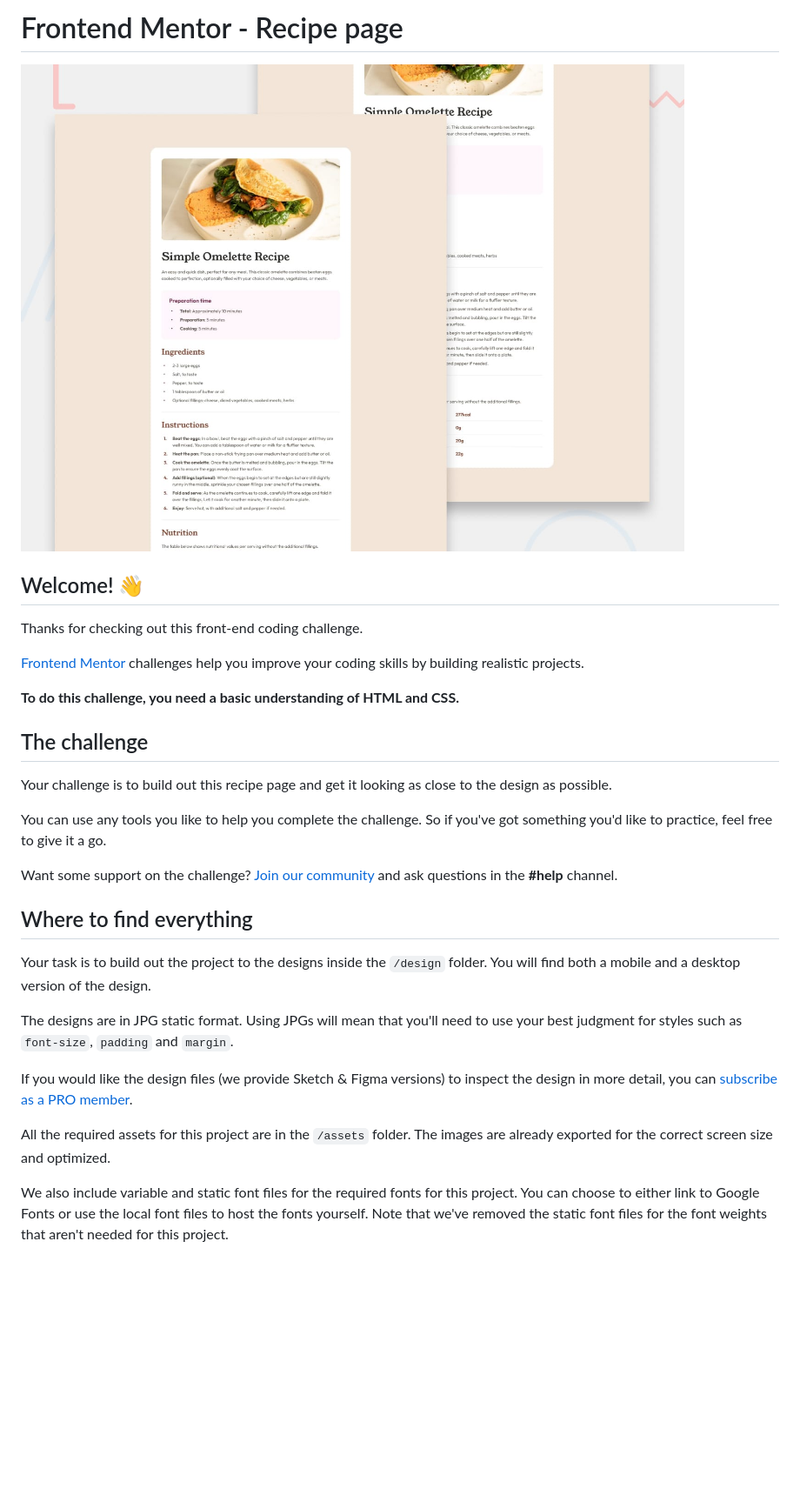
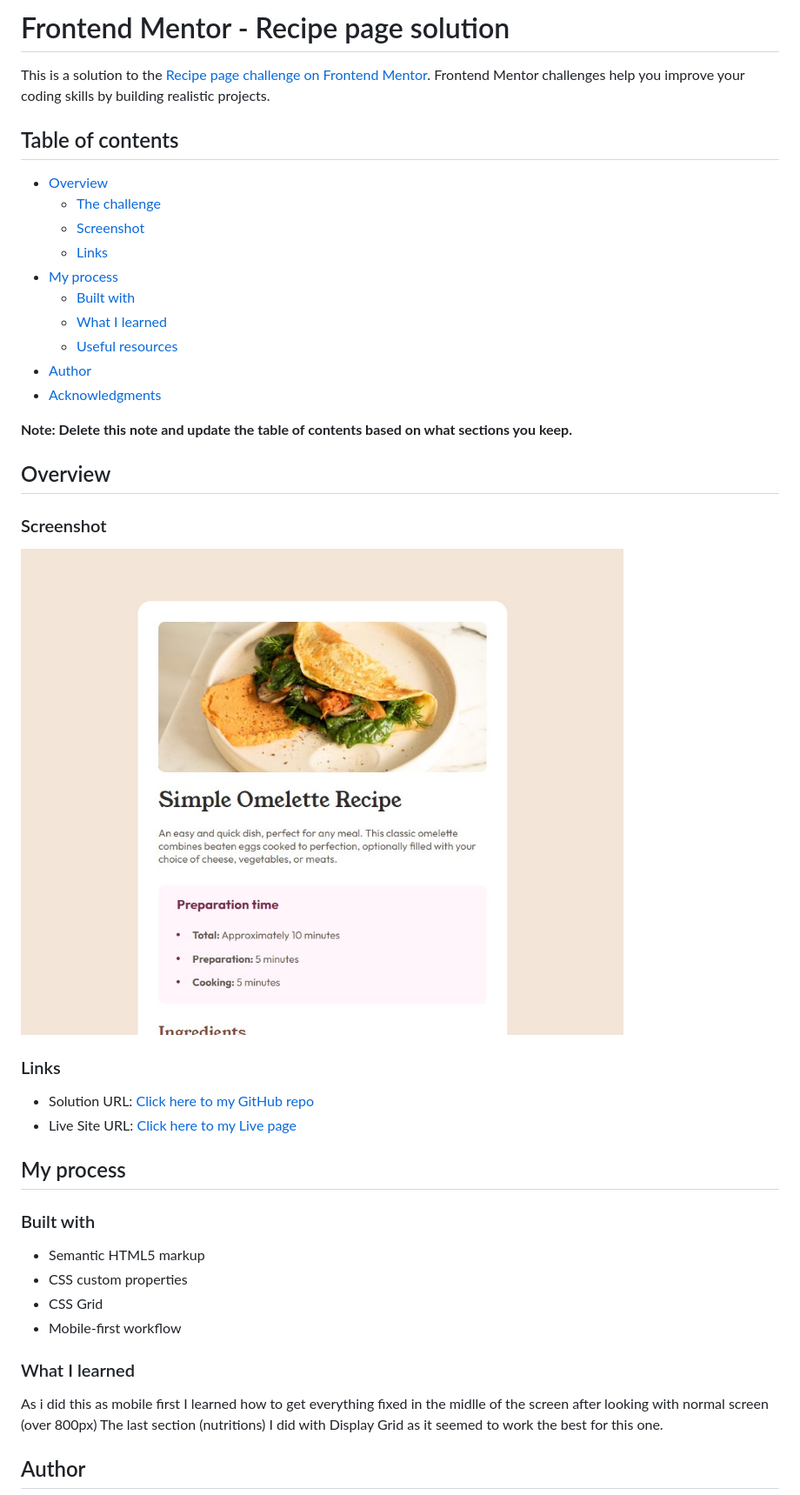
Before and after one commit to Jani-B/FEM-recipe-page-main, a Markdown page: README.md, the part around the change printed below. Shown: that part at 87% size. GitHub-like rendering; pictures changed too: screenshot.jpg (added); blank space fills up the shorter version.

Commit message:
changed readme file for finished project

```diff
--- a/README.md
+++ b/README.md
@@ -1,32 +1,46 @@
-# Frontend Mentor - Recipe page
+# Frontend Mentor - Recipe page solution
 
-![Design preview for the Recipe page coding challenge](./preview.jpg)
+This is a solution to the [Recipe page challenge on Frontend Mentor](https://www.frontendmentor.io/challenges/recipe-page-KiTsR8QQKm). Frontend Mentor challenges help you improve your coding skills by building realistic projects.
 
-## Welcome! 👋
+## Table of contents
 
-Thanks for checking out this front-end coding challenge.
+- [Overview](#overview)
+  - [The challenge](#the-challenge)
+  - [Screenshot](#screenshot)
+  - [Links](#links)
+- [My process](#my-process)
+  - [Built with](#built-with)
+  - [What I learned](#what-i-learned)
+  - [Useful resources](#useful-resources)
+- [Author](#author)
+- [Acknowledgments](#acknowledgments)
 
-[Frontend Mentor](https://www.frontendmentor.io) challenges help you improve your coding skills by building realistic projects.
+**Note: Delete this note and update the table of contents based on what sections you keep.**
 
-**To do this challenge, you need a basic understanding of HTML and CSS.**
+## Overview
 
-## The challenge
+### Screenshot
 
-Your challenge is to build out this recipe page and get it looking as close to the design as possible.
+![](./screenshot.jpg)
 
-You can use any tools you like to help you complete the challenge. So if you've got something you'd like to practice, feel free to give it a go.
+### Links
 
-Want some support on the challenge? [Join our community](https://www.frontendmentor.io/community) and ask questions in the **#help** channel.
+- Solution URL: [Click here to my GitHub repo](https://github.com/Jani-B/FEM-recipe-page-main)
+- Live Site URL: [Click here to my Live page](https://jani-b.github.io/FEM-recipe-page-main/)
 
-## Where to find everything
+## My process
 
-Your task is to build out the project to the designs inside the `/design` folder. You will find both a mobile and a desktop version of the design.
+### Built with
 
-The designs are in JPG static format. Using JPGs will mean that you'll need to use your best judgment for styles such as `font-size`, `padding` and `margin`.
+- Semantic HTML5 markup
+- CSS custom properties
+- CSS Grid
+- Mobile-first workflow
 
-If you would like the design files (we provide Sketch & Figma versions) to inspect the design in more detail, you can [subscribe as a PRO member](https://www.frontendmentor.io/pro).
+### What I learned
 
-All the required assets for this project are in the `/assets` folder. The images are already exported for the correct screen size and optimized.
+As i did this as mobile first I learned how to get everything fixed in the midlle of the screen after looking with normal screen (over 800px)
+The last section (nutritions) I did with Display Grid as it seemed to work the best for this one.
 
-We also include variable and static font files for the required fonts for this project. You can choose to either link to Google Fonts or use the local font files to host the fonts yourself. Note that we've removed the static font files for the font weights that aren't needed for this project.
+## Author
 
```
Also changed, not shown: other parts of README.md (+1 -57 lines), README-template.md (deleted, +0 -104 lines), 1 other file.
